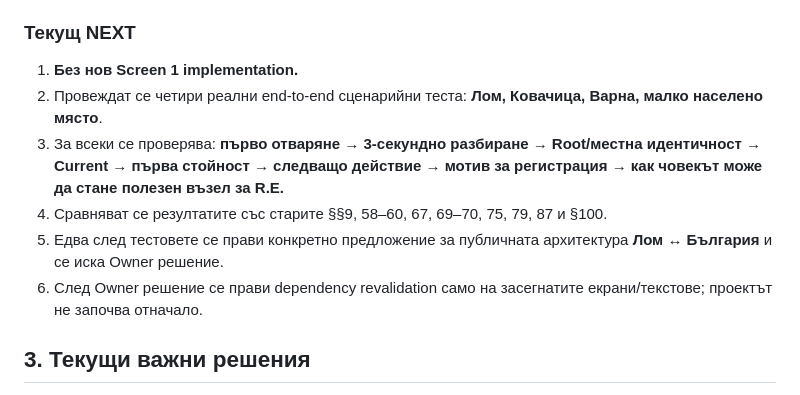
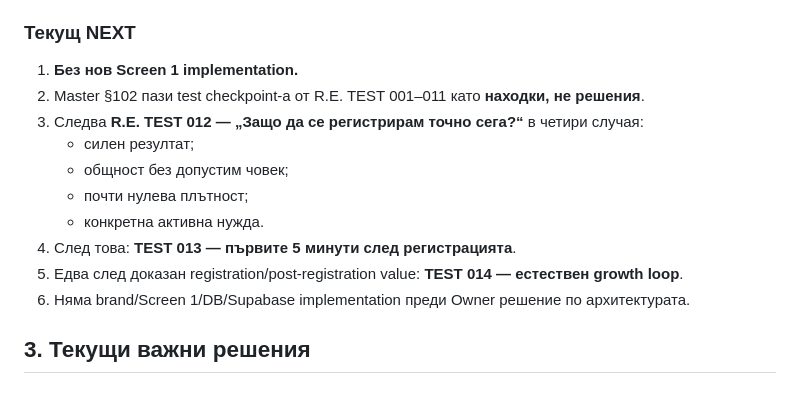
Before and after one commit to Traqnivanov/rodeni-v-lom, a Markdown page: PROJECT_STATE.md, the part around the change. Drawn GitHub-style.

Commit message:
Advance R.E. testing to registration motive

```diff
--- a/PROJECT_STATE.md
+++ b/PROJECT_STATE.md
@@ -56,11 +56,16 @@ Master §101 пази активната хипотеза, която следв
 ### Текущ NEXT
 
 1. **Без нов Screen 1 implementation.**
-2. Провеждат се четири реални end-to-end сценарийни теста: **Лом, Ковачица, Варна, малко населено място**.
-3. За всеки се проверява: **първо отваряне → 3-секундно разбиране → Root/местна идентичност → Current → първа стойност → следващо действие → мотив за регистрация → как човекът може да стане полезен възел за R.E.**
-4. Сравняват се резултатите със старите §§9, 58–60, 67, 69–70, 75, 79, 87 и §100.
-5. Едва след тестовете се прави конкретно предложение за публичната архитектура **Лом ↔ България** и се иска Owner решение.
-6. След Owner решение се прави dependency revalidation само на засегнатите екрани/текстове; проектът не започва отначало.
+2. Master §102 пази test checkpoint-а от R.E. TEST 001–011 като **находки, не решения**.
+3. Следва **R.E. TEST 012 — „Защо да се регистрирам точно сега?“** в четири случая:
+   - силен резултат;
+   - общност без допустим човек;
+   - почти нулева плътност;
+   - конкретна активна нужда.
+4. След това: **TEST 013 — първите 5 минути след регистрацията**.
+5. Едва след доказан registration/post-registration value: **TEST 014 — естествен growth loop**.
+6. Няма brand/Screen 1/DB/Supabase implementation преди Owner решение по архитектурата.
+
 
 ## 3. Текущи важни решения
 
```
